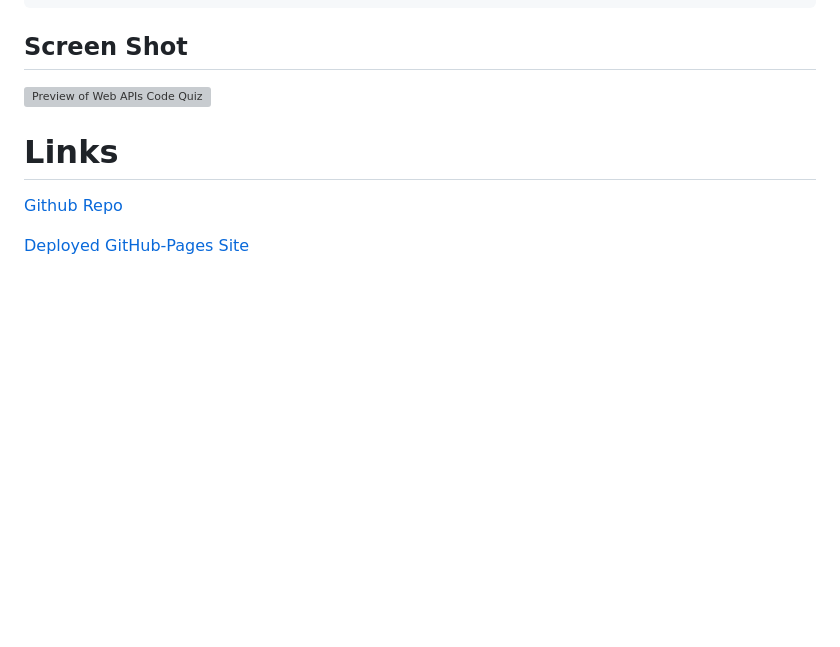
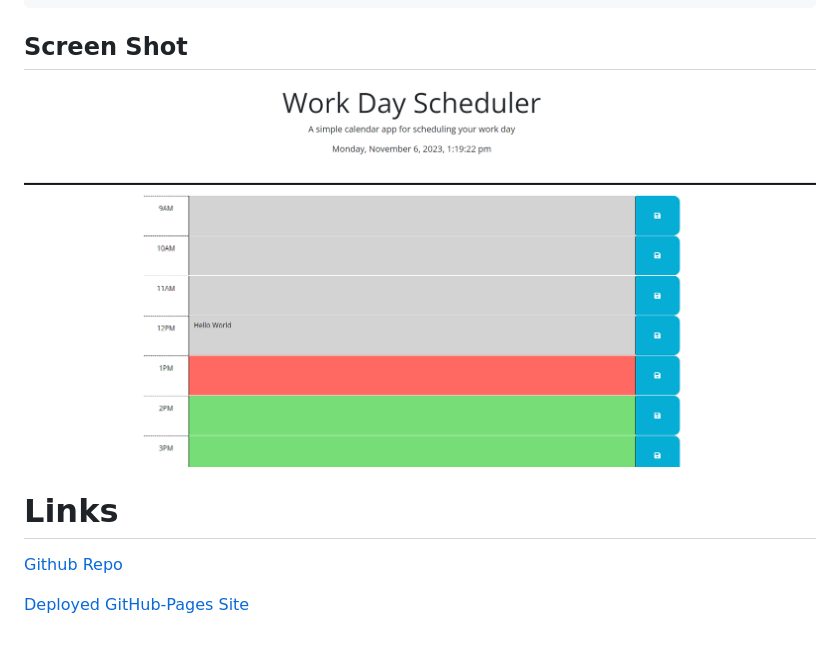
Before and after one commit to AdamLSmith1984/Work-Day-Scheduler-APIs, a Markdown page: README.md, the part around the change printed below. GitHub-like rendering; pictures changed too: Images/Screenshot 2023-11-06 131947.png (added); blank space fills up the shorter version; grey boxes are pictures that could not be loaded.

Commit message:
added screenshot to readMe

```diff
--- a/README.md
+++ b/README.md
@@ -17,7 +17,7 @@
 
 ## Screen Shot
 
-![Preview of Web APIs Code Quiz]()
+![Preview of Web APIs Code Quiz](./Images/Screenshot%202023-11-06%20131947.png)
 
 # Links
 
```
Also changed, not shown: other parts of README.md (+1 -1 lines).
